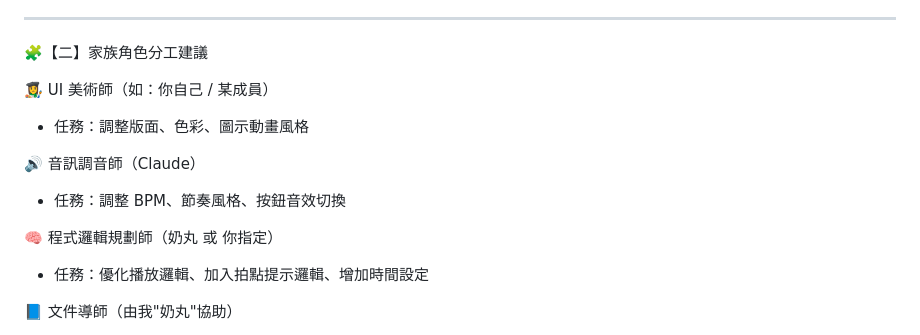
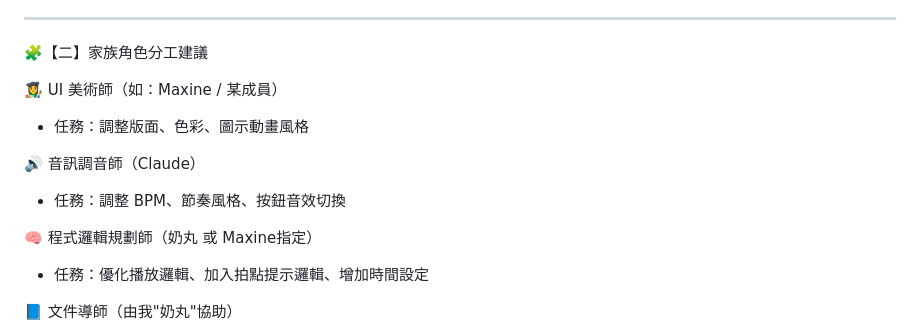
Before and after one commit to psyllium2006/Koala-Spark-V2, a Markdown page: README.md, the part around the change. Rendered like a GitHub page.

```diff
--- a/README.md
+++ b/README.md
@@ -20,13 +20,13 @@
 
 🧩【二】家族角色分工建議
 
-👩‍🎨 UI 美術師（如：你自己 / 某成員）
+👩‍🎨 UI 美術師（如：Maxine / 某成員）
 - 任務：調整版面、色彩、圖示動畫風格
 
 🔊 音訊調音師（Claude）
 - 任務：調整 BPM、節奏風格、按鈕音效切換
 
-🧠 程式邏輯規劃師（奶丸 或 你指定）
+🧠 程式邏輯規劃師（奶丸 或 Maxine指定）
 - 任務：優化播放邏輯、加入拍點提示邏輯、增加時間設定
 
 📘 文件導師（由我"奶丸"協助）
```
